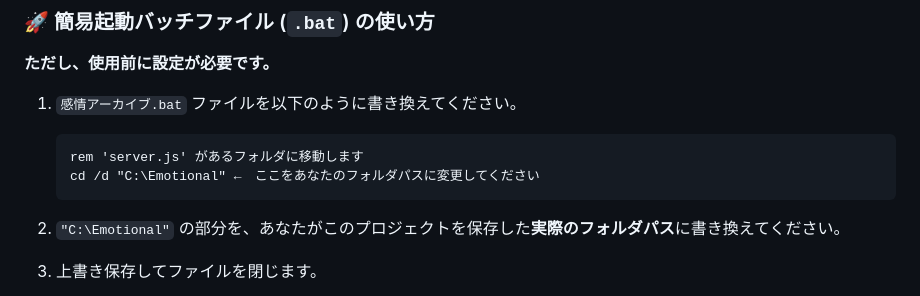
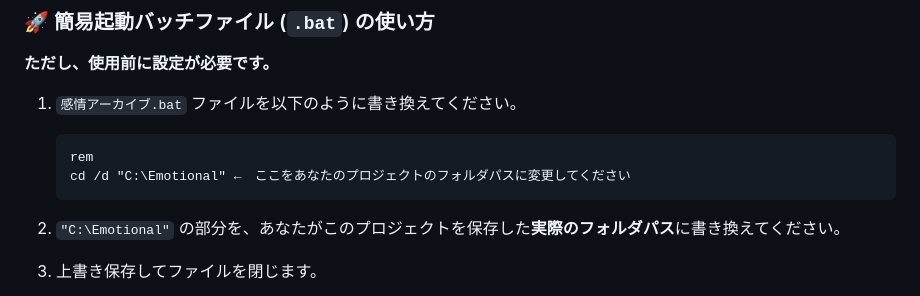
Before and after one commit to harut-11/Emotional, a Markdown page: README.md, the part around the change. Drawn GitHub-style.

````diff
--- a/README.md
+++ b/README.md
@@ -109,8 +109,8 @@ TWITTER_API_SECRET=あなたのConsumer Secret (API Secret)
 
 
     ```batch
-    rem 'server.js' があるフォルダに移動します
-    cd /d "C:\Emotional" ←　ここをあなたのフォルダパスに変更してください
+    rem
+    cd /d "C:\Emotional" ←　ここをあなたのプロジェクトのフォルダパスに変更してください
     ```
 
 4.  `"C:\Emotional"` の部分を、あなたがこのプロジェクトを保存した**実際のフォルダパス**に書き換えてください。
````
